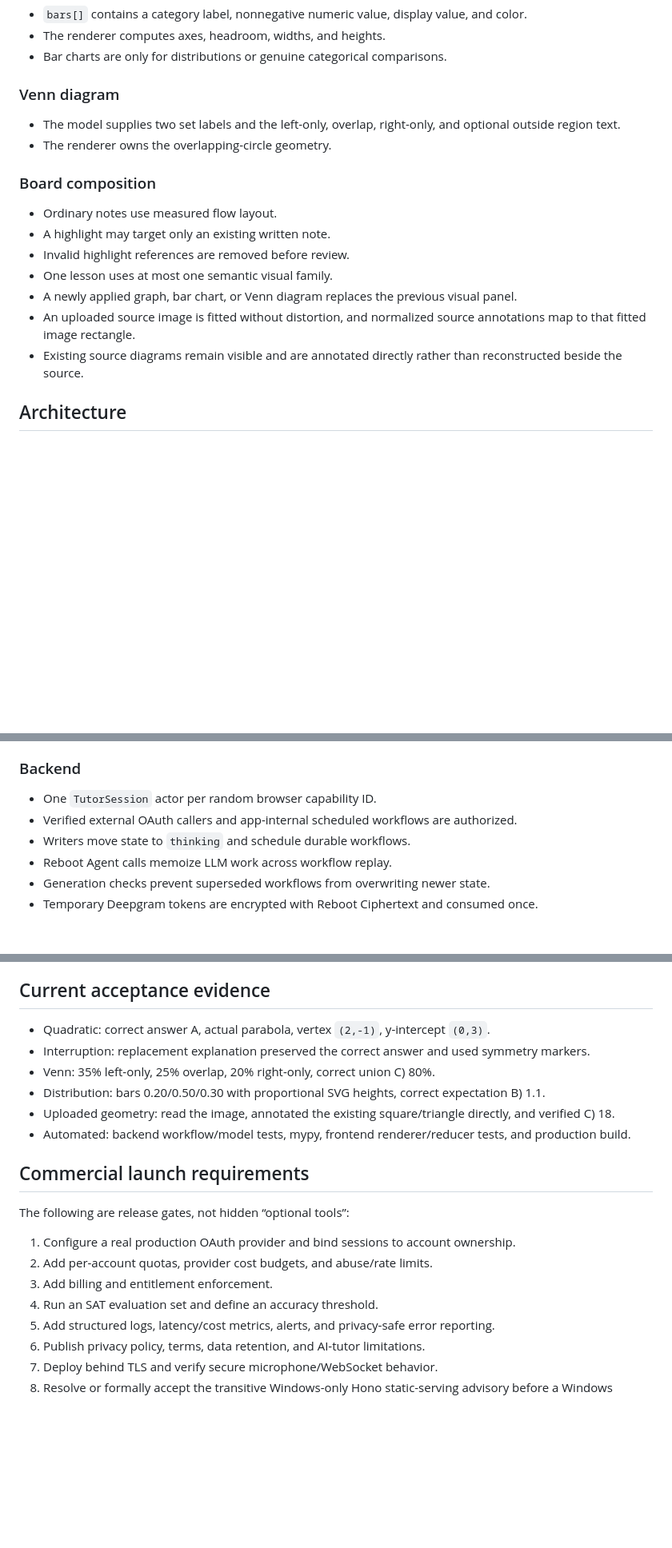
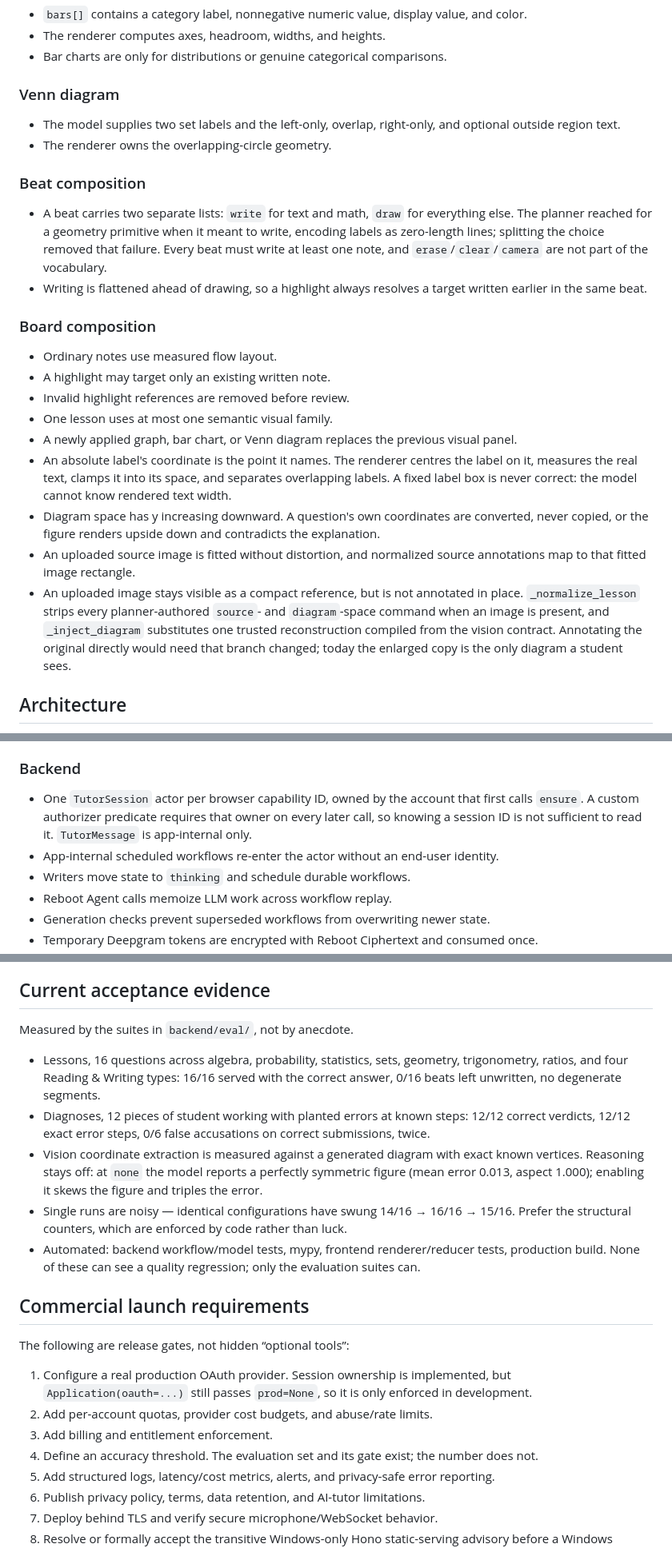
Before and after one commit to ayushozha/hituto, a Markdown page: SPEC.md, 3 parts joined by grey strips. Shown at 80% size. Drawn GitHub-style; blank space fills up the shorter version.

```diff
--- a/SPEC.md
+++ b/SPEC.md
@@ -97,6 +103,15 @@ The language model supplies semantic data. The renderer owns geometry, typograph
 - The model supplies two set labels and the left-only, overlap, right-only, and optional outside region text.
 - The renderer owns the overlapping-circle geometry.
 
+### Beat composition
+
+- A beat carries two separate lists: `write` for text and math, `draw` for everything else.
+  The planner reached for a geometry primitive when it meant to write, encoding labels as
+  zero-length lines; splitting the choice removed that failure. Every beat must write at
+  least one note, and `erase`/`clear`/`camera` are not part of the vocabulary.
+- Writing is flattened ahead of drawing, so a highlight always resolves a target written
+  earlier in the same beat.
+
 ### Board composition
 
 - Ordinary notes use measured flow layout.
@@ -104,8 +119,17 @@ The language model supplies semantic data. The renderer owns geometry, typograph
 - Invalid highlight references are removed before review.
 - One lesson uses at most one semantic visual family.
 - A newly applied graph, bar chart, or Venn diagram replaces the previous visual panel.
+- An absolute label's coordinate is the point it names. The renderer centres the label on
+  it, measures the real text, clamps it into its space, and separates overlapping labels.
+  A fixed label box is never correct: the model cannot know rendered text width.
+- Diagram space has y increasing downward. A question's own coordinates are converted, never
+  copied, or the figure renders upside down and contradicts the explanation.
 - An uploaded source image is fitted without distortion, and normalized source annotations map to that fitted image rectangle.
-- Existing source diagrams remain visible and are annotated directly rather than reconstructed beside the source.
+- An uploaded image stays visible as a compact reference, but is not annotated in place.
+  `_normalize_lesson` strips every planner-authored `source`- and `diagram`-space command
+  when an image is present, and `_inject_diagram` substitutes one trusted reconstruction
+  compiled from the vision contract. Annotating the original directly would need that branch
+  changed; today the enlarged copy is the only diagram a student sees.
 
 ## Architecture
 
@@ -136,8 +160,10 @@ flowchart LR
 
 ### Backend
 
-- One `TutorSession` actor per random browser capability ID.
-- Verified external OAuth callers and app-internal scheduled workflows are authorized.
+- One `TutorSession` actor per browser capability ID, owned by the account that first calls
+  `ensure`. A custom authorizer predicate requires that owner on every later call, so knowing
+  a session ID is not sufficient to read it. `TutorMessage` is app-internal only.
+- App-internal scheduled workflows re-enter the actor without an end-user identity.
 - Writers move state to `thinking` and schedule durable workflows.
 - Reboot Agent calls memoize LLM work across workflow replay.
 - Generation checks prevent superseded workflows from overwriting newer state.
@@ -162,21 +188,30 @@ flowchart LR
 
 ## Current acceptance evidence
 
-- Quadratic: correct answer A, actual parabola, vertex `(2,-1)`, y-intercept `(0,3)`.
-- Interruption: replacement explanation preserved the correct answer and used symmetry markers.
-- Venn: 35% left-only, 25% overlap, 20% right-only, correct union C) 80%.
-- Distribution: bars 0.20/0.50/0.30 with proportional SVG heights, correct expectation B) 1.1.
-- Uploaded geometry: read the image, annotated the existing square/triangle directly, and verified C) 18.
-- Automated: backend workflow/model tests, mypy, frontend renderer/reducer tests, and production build.
+Measured by the suites in `backend/eval/`, not by anecdote.
+
+- Lessons, 16 questions across algebra, probability, statistics, sets, geometry,
+  trigonometry, ratios, and four Reading & Writing types: 16/16 served with the correct
+  answer, 0/16 beats left unwritten, no degenerate segments.
+- Diagnoses, 12 pieces of student working with planted errors at known steps: 12/12 correct
+  verdicts, 12/12 exact error steps, 0/6 false accusations on correct submissions, twice.
+- Vision coordinate extraction is measured against a generated diagram with exact known
+  vertices. Reasoning stays off: at `none` the model reports a perfectly symmetric figure
+  (mean error 0.013, aspect 1.000); enabling it skews the figure and triples the error.
+- Single runs are noisy — identical configurations have swung 14/16 → 16/16 → 15/16. Prefer
+  the structural counters, which are enforced by code rather than luck.
+- Automated: backend workflow/model tests, mypy, frontend renderer/reducer tests, production
+  build. None of these can see a quality regression; only the evaluation suites can.
 
 ## Commercial launch requirements
 
 The following are release gates, not hidden “optional tools”:
 
-1. Configure a real production OAuth provider and bind sessions to account ownership.
+1. Configure a real production OAuth provider. Session ownership is implemented, but
+   `Application(oauth=...)` still passes `prod=None`, so it is only enforced in development.
 2. Add per-account quotas, provider cost budgets, and abuse/rate limits.
 3. Add billing and entitlement enforcement.
-4. Run an SAT evaluation set and define an accuracy threshold.
+4. Define an accuracy threshold. The evaluation set and its gate exist; the number does not.
 5. Add structured logs, latency/cost metrics, alerts, and privacy-safe error reporting.
 6. Publish privacy policy, terms, data retention, and AI-tutor limitations.
 7. Deploy behind TLS and verify secure microphone/WebSocket behavior.
```
Also changed, not shown: other parts of SPEC.md (+8 -2 lines), README.md (+31 -10 lines), TODO.md (+28 -4 lines).
